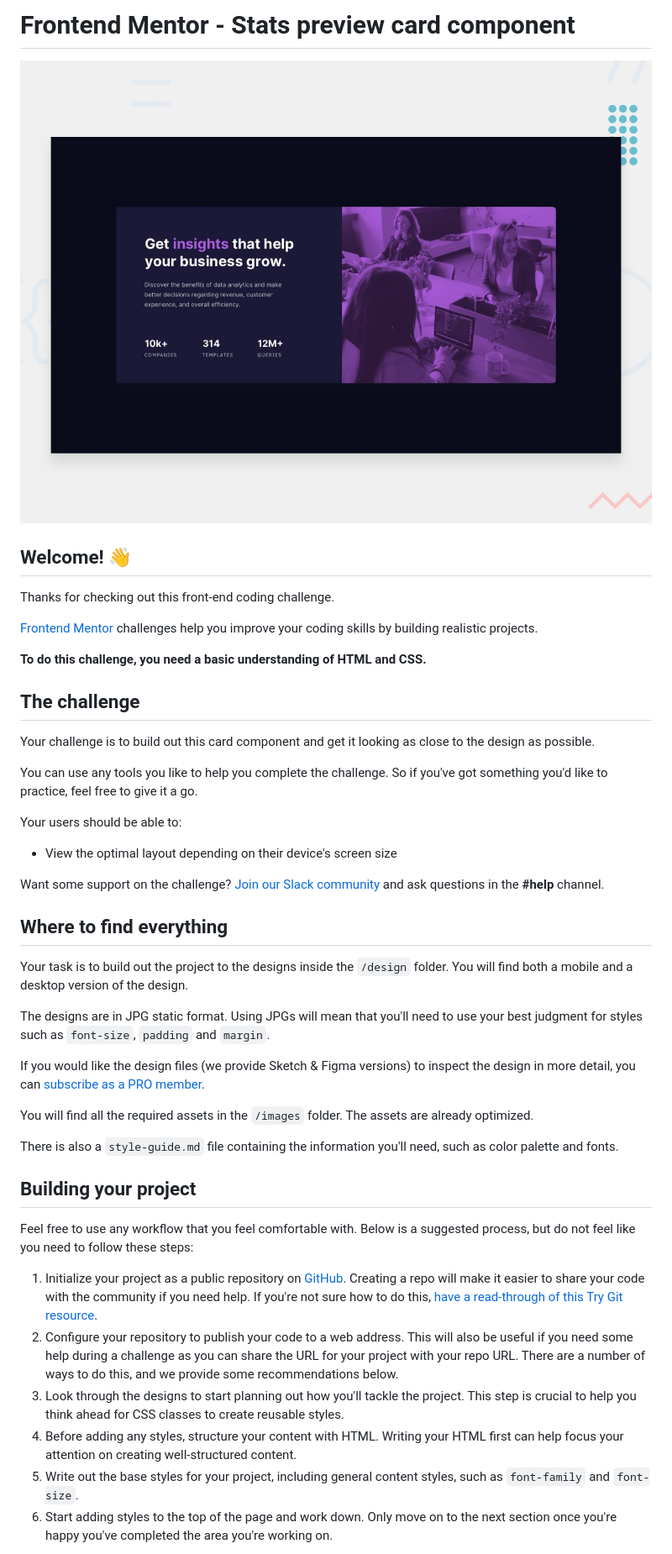
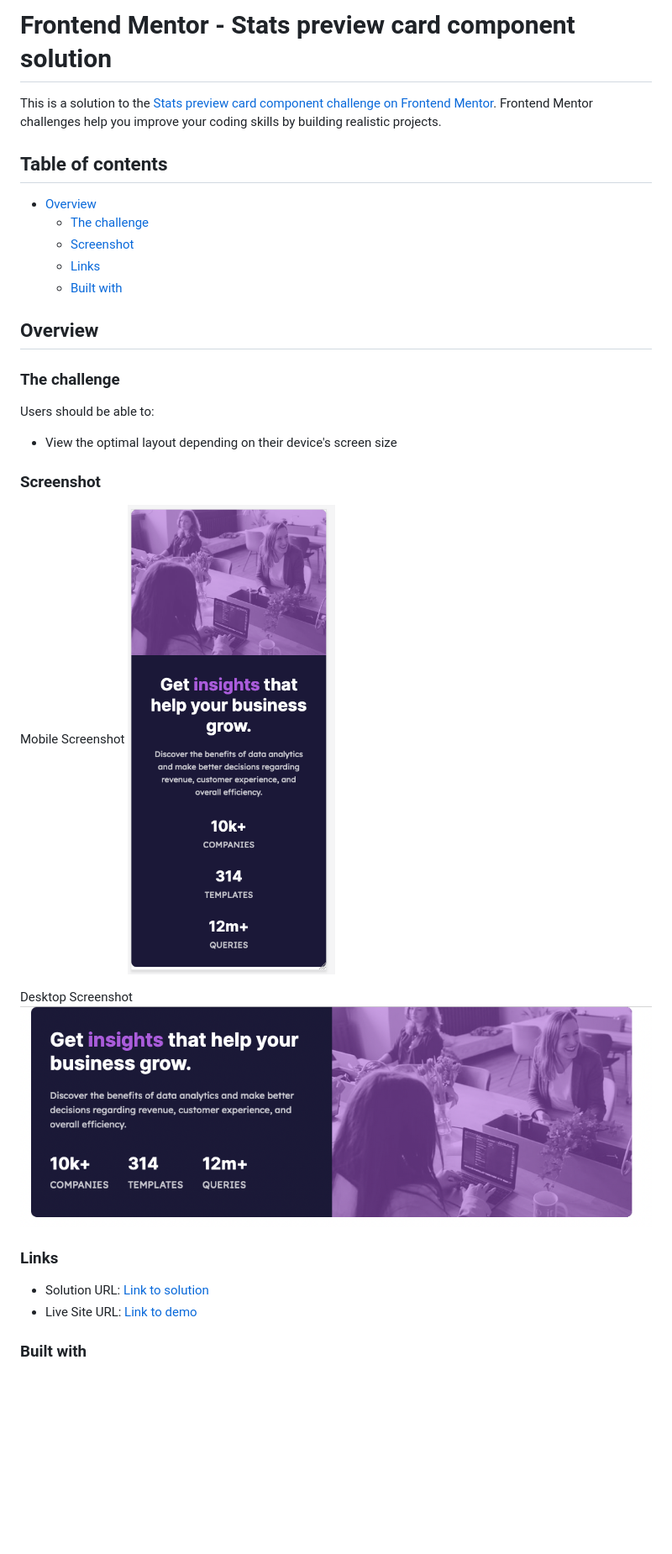
Before and after one commit to Emiton/stats-preview-card-component, a Markdown page: README.md, the part around the change printed below. Shown: that part at 84% size. Rendered like a GitHub page; pictures changed too: images/desktop-screenshot.png (added), images/mobile-screenshot.png (added); blank space fills up the shorter version.

Commit message:
Added README and final images

```diff
--- a/README.md
+++ b/README.md
@@ -1,47 +1,34 @@
-# Frontend Mentor - Stats preview card component
+# Frontend Mentor - Stats preview card component solution
 
-![Design preview for the Stats preview card component coding challenge](./design/desktop-preview.jpg)
+This is a solution to the [Stats preview card component challenge on Frontend Mentor](https://www.frontendmentor.io/challenges/stats-preview-card-component-8JqbgoU62). Frontend Mentor challenges help you improve your coding skills by building realistic projects.
 
-## Welcome! 👋
+## Table of contents
 
-Thanks for checking out this front-end coding challenge.
+- [Overview](#overview)
+  - [The challenge](#the-challenge)
+  - [Screenshot](#screenshot)
+  - [Links](#links)
+  - [Built with](#built-with)
 
-[Frontend Mentor](https://www.frontendmentor.io) challenges help you improve your coding skills by building realistic projects.
+## Overview
 
-**To do this challenge, you need a basic understanding of HTML and CSS.**
+### The challenge
 
-## The challenge
-
-Your challenge is to build out this card component and get it looking as close to the design as possible.
-
-You can use any tools you like to help you complete the challenge. So if you've got something you'd like to practice, feel free to give it a go.
-
-Your users should be able to:
+Users should be able to:
 
 - View the optimal layout depending on their device's screen size
 
-Want some support on the challenge? [Join our Slack community](https://www.frontendmentor.io/slack) and ask questions in the **#help** channel.
+### Screenshot
+Mobile Screenshot
+![](images/mobile-screenshot.png)
 
-## Where to find everything
+Desktop Screenshot
+![](images/desktop-screenshot.png)
 
-Your task is to build out the project to the designs inside the `/design` folder. You will find both a mobile and a desktop version of the design.
+### Links
 
-The designs are in JPG static format. Using JPGs will mean that you'll need to use your best judgment for styles such as `font-size`, `padding` and `margin`.
+- Solution URL: [Link to solution](https://github.com/Emiton/stats-preview-card-component)
+- Live Site URL: [Link to demo](https://stats-preview-card-component-tan-one.vercel.app/)
 
-If you would like the design files (we provide Sketch & Figma versions) to inspect the design in more detail, you can [subscribe as a PRO member](https://www.frontendmentor.io/pro).
+### Built with
 
-You will find all the required assets in the `/images` folder. The assets are already optimized.
-
-There is also a `style-guide.md` file containing the information you'll need, such as color palette and fonts.
-
-## Building your project
-
-Feel free to use any workflow that you feel comfortable with. Below is a suggested process, but do not feel like you need to follow these steps:
-
-1. Initialize your project as a public repository on [GitHub](https://github.com/). Creating a repo will make it easier to share your code with the community if you need help. If you're not sure how to do this, [have a read-through of this Try Git resource](https://try.github.io/).
-2. Configure your repository to publish your code to a web address. This will also be useful if you need some help during a challenge as you can share the URL for your project with your repo URL. There are a number of ways to do this, and we provide some recommendations below.
-3. Look through the designs to start planning out how you'll tackle the project. This step is crucial to help you think ahead for CSS classes to create reusable styles.
-4. Before adding any styles, structure your content with HTML. Writing your HTML first can help focus your attention on creating well-structured content.
-5. Write out the base styles for your project, including general content styles, such as `font-family` and `font-size`.
-6. Start adding styles to the top of the page and work down. Only move on to the next section once you're happy you've completed the area you're working on.
-
```
Also changed, not shown: other parts of README.md (+5 -44 lines), README-template.md (deleted, +0 -110 lines), 1 other file.
